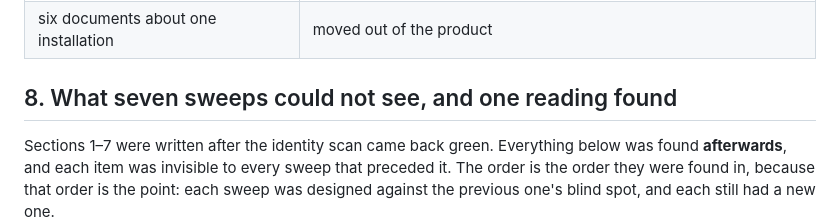
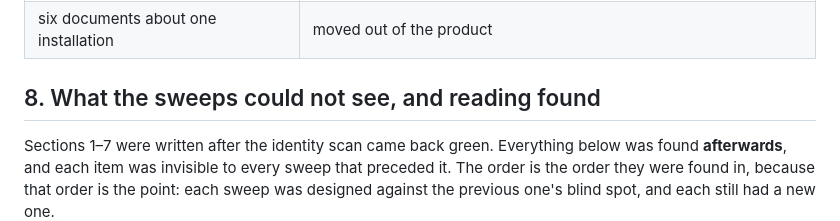
Before and after one commit to krapcys1-maker/nia-substack-agent, a Markdown page: docs/CLEANING_LOG.md, the part around the change. Drawn GitHub-style.

Commit message:
Liczba w naglowku dziennika czyszczenia, ktorej nic nie przelicza
"What seven sweeps could not see" — "seven" mialo znaczyc "sekcje 1-7 tego
dokumentu", ale czyta sie jako liczbe przemiatan, a tabela tuz ponizej wylicza
ich osiemnascie. Naglowek nie potrzebuje liczby, zeby powiedziec to samo.

Ta sama rodzina co "16 gates" w README i tabela w "Honest notes": twierdzenie
liczbowe w tekscie dla ludzi z zewnatrz, ktorego zaden test nie sprawdza.
Znalezione przy weryfikowaniu liczb do tekstow promocyjnych — czyli przy
pierwszym uzyciu tego dokumentu jako zrodla.

Co-Authored-By: Claude Opus 5 <noreply@anthropic.com>

```diff
--- a/docs/CLEANING_LOG.md
+++ b/docs/CLEANING_LOG.md
@@ -138,7 +138,7 @@ in the code.
 | nine git tags | `archive/stary-agent-*`, `prototyp-gpt-2026-08`, `v1`, `v2` — every one pointing into the old history |
 | six documents about one installation | moved out of the product |
 
-## 8. What seven sweeps could not see, and one reading found
+## 8. What the sweeps could not see, and reading found
 
 Sections 1–7 were written after the identity scan came back green. Everything
 below was found **afterwards**, and each item was invisible to every sweep that
```
